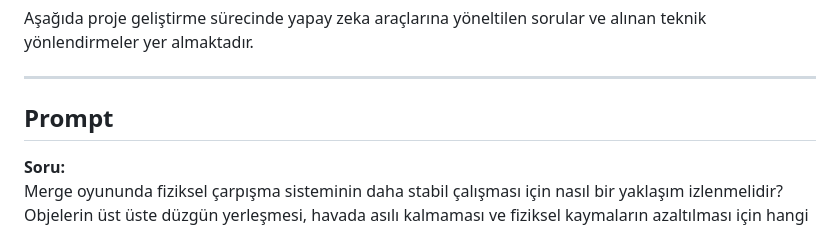
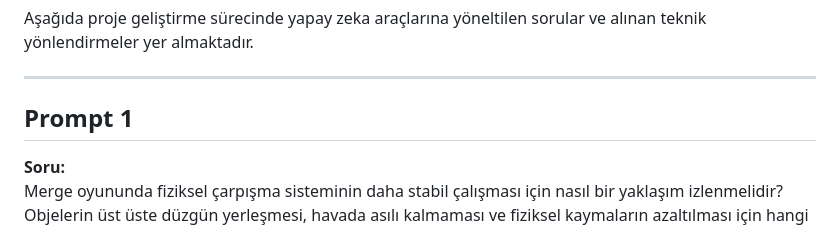
Before and after one commit to yagmurabdil/makeup-merge, a Markdown page: AI.md, the part around the change. GitHub-like rendering.

```diff
--- a/AI.md
+++ b/AI.md
@@ -12,7 +12,7 @@ Aşağıda proje geliştirme sürecinde yapay zeka araçlarına yöneltilen soru
 
 ---
 
-## Prompt
+## Prompt 1
 
 **Soru:**
 Merge oyununda fiziksel çarpışma sisteminin daha stabil çalışması için nasıl bir yaklaşım izlenmelidir? Objelerin üst üste düzgün yerleşmesi, havada asılı kalmaması ve fiziksel kaymaların azaltılması için hangi iyileştirmeler önerilir?
```
